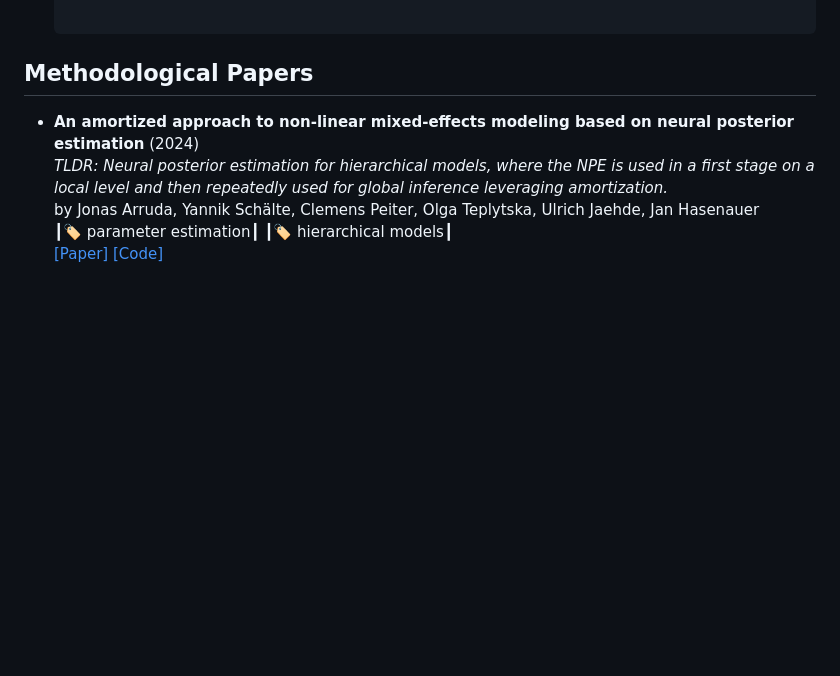
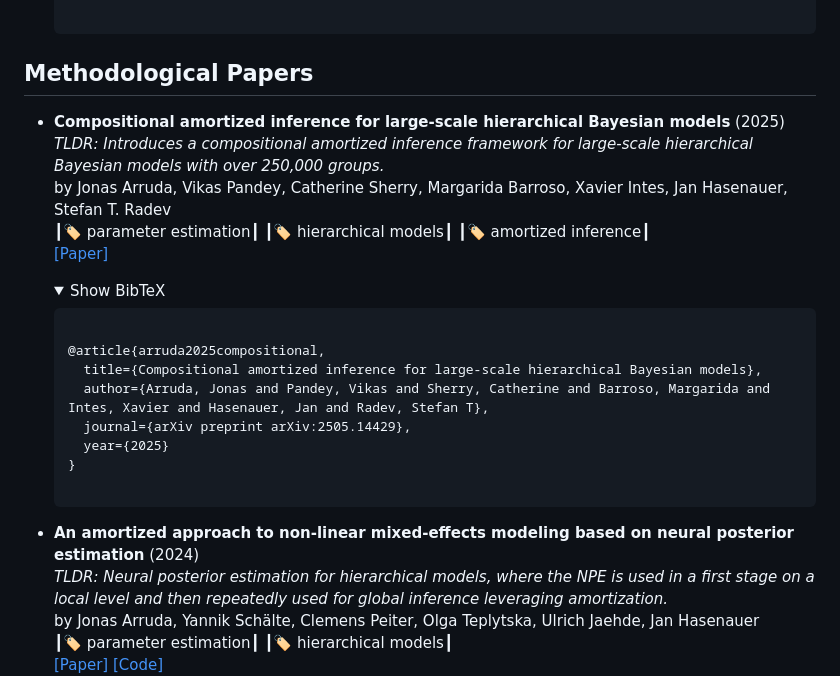
Before and after one commit to bayesflow-org/awesome-amortized-inference, a Markdown page: README.md, the part around one of its changes. Drawn GitHub-style; folded sections open; blank space fills up the shorter version.

Commit message:
Add paper

```diff
--- a/README.md
+++ b/README.md
@@ -154,6 +154,19 @@ We highly recommend checking out these lists for more resources on modern simula
   </code>
   </pre></details>
 ## Methodological Papers
+
+- **Compositional amortized inference for large-scale hierarchical Bayesian models** (2025)<br />_TLDR: Introduces a compositional amortized inference framework for large-scale hierarchical Bayesian models with over 250,000 groups._<br />by Jonas Arruda, Vikas Pandey, Catherine Sherry, Margarida Barroso, Xavier Intes, Jan Hasenauer, Stefan T. Radev<br />┃🏷️ parameter estimation┃ ┃🏷️ hierarchical models┃ ┃🏷️ amortized inference┃<br />[[Paper]](https://arxiv.org/abs/2505.14429)
+  <details>
+  <summary>Show BibTeX</summary>
+  <pre><code>
+  @article{arruda2025compositional,
+    title={Compositional amortized inference for large-scale hierarchical Bayesian models},
+    author={Arruda, Jonas and Pandey, Vikas and Sherry, Catherine and Barroso, Margarida and Intes, Xavier and Hasenauer, Jan and Radev, Stefan T},
+    journal={arXiv preprint arXiv:2505.14429},
+    year={2025}
+  }
+  </code>
+  </pre></details>
 
 - **An amortized approach to non-linear mixed-effects modeling based on neural posterior estimation** (2024)<br />_TLDR: Neural posterior estimation for hierarchical models, where the NPE is used in a first stage on a local level and then repeatedly used for global inference leveraging amortization._<br />by Jonas Arruda, Yannik Schälte, Clemens Peiter, Olga Teplytska, Ulrich Jaehde, Jan Hasenauer<br />┃🏷️ parameter estimation┃ ┃🏷️ hierarchical models┃<br />[[Paper]](https://openreview.net/forum?id=uCdcXRuHnC) [[Code]](https://github.com/arrjon/Amortized-NLME-Models/tree/ICML2024)
   <details>
```
Also changed, not shown: other parts of README.md (+1 -1 lines).
